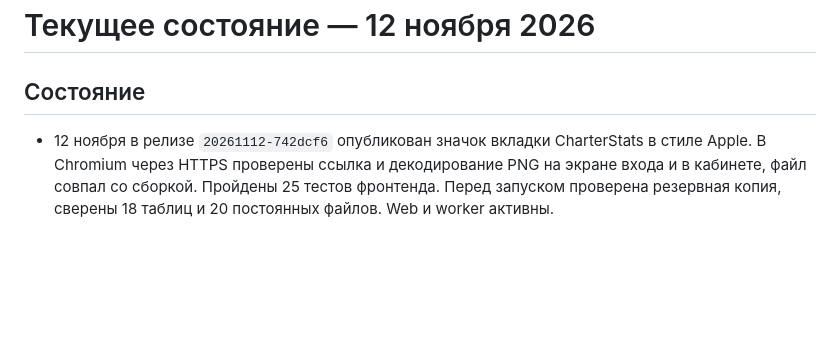
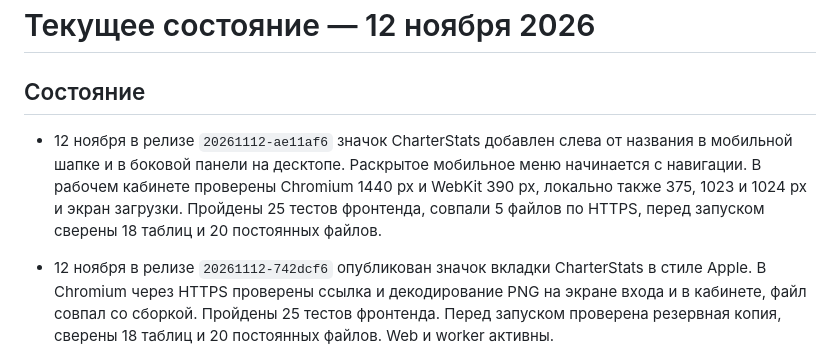
Before and after one commit to MustafaProger/planner, a Markdown page: project/status.md, the part around the change. Rendered like a GitHub page; blank space fills up the shorter version.

Commit message:
Record responsive CharterStats branding rollout

```diff
--- a/project/status.md
+++ b/project/status.md
@@ -1,6 +1,8 @@
 # Текущее состояние — 12 ноября 2026
 
 ## Состояние
+
+- 12 ноября в релизе `20261112-ae11af6` значок CharterStats добавлен слева от названия в мобильной шапке и в боковой панели на десктопе. Раскрытое мобильное меню начинается с навигации. В рабочем кабинете проверены Chromium 1440 px и WebKit 390 px, локально также 375, 1023 и 1024 px и экран загрузки. Пройдены 25 тестов фронтенда, совпали 5 файлов по HTTPS, перед запуском сверены 18 таблиц и 20 постоянных файлов.
 
 - 12 ноября в релизе `20261112-742dcf6` опубликован значок вкладки CharterStats в стиле Apple. В Chromium через HTTPS проверены ссылка и декодирование PNG на экране входа и в кабинете, файл совпал со сборкой. Пройдены 25 тестов фронтенда. Перед запуском проверена резервная копия, сверены 18 таблиц и 20 постоянных файлов. Web и worker активны.
 
```
